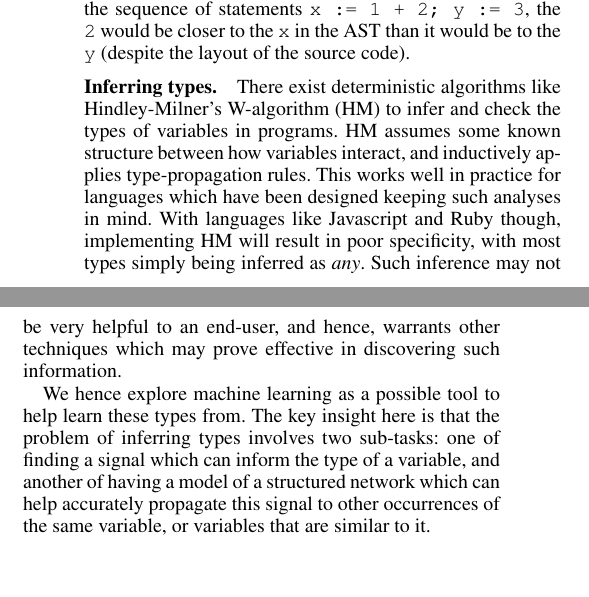
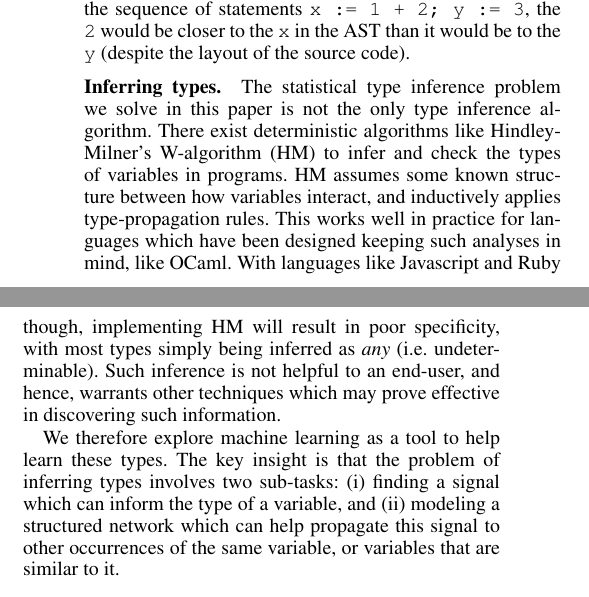
Before and after one commit to shashank-srikant/6.867_term_project, a LaTeX paper (docs/project_report/main.tex, which reads docs/project_report/motivation.tex): two parts of the columns of page 2 of 8, joined at a grey line, cut so that both start at the same text, the shorter picture padded with empty space. Compiled offline with pdfLaTeX.

Commit message:
clean up type inference

```diff
--- a/docs/project_report/motivation.tex
+++ b/docs/project_report/motivation.tex
@@ -20,9 +20,19 @@ For example, the AST of an expression \texttt{1 + 2} might have the binary opera
 The AST of a program concisely represents many of the locality properties we would desire in a program representation: for instance, in the sequence of statements \mbox{\texttt{x := 1 + 2; y := 3}}, the \texttt{2} would be closer to the \texttt{x} in the AST than it would be to the \texttt{y} (despite the layout of the source code).
 
 \subsubsection{Inferring types.}
-There exist deterministic algorithms like Hindley-Milner's W-algorithm (HM) to infer and check the types of variables in programs. HM assumes some known structure between how variables interact, and inductively applies type-propagation rules. This works well in practice for languages which have been designed keeping such analyses in mind. With languages like Javascript and Ruby though, implementing HM will result in poor specificity, with most types simply being inferred as \textit{any}. Such inference may not be very helpful to an end-user, and hence, warrants other techniques which may prove effective in discovering such information.
+The statistical type inference problem we solve in this paper is not the only type inference algorithm.
+There exist deterministic algorithms like Hindley-Milner's W-algorithm (HM) to infer and check the types of variables in programs.
+HM assumes some known structure between how variables interact, and inductively applies type-propagation rules.
+This works well in practice for languages which have been designed keeping such analyses in mind, like OCaml.
+With languages like Javascript and Ruby though, implementing HM will result in poor specificity, with most types simply being inferred as \textit{any} (i.e. undeterminable).
+Such inference is not helpful to an end-user, and hence, warrants other techniques which may prove effective in discovering such information.
 
-We hence explore machine learning as a possible tool to help learn these types from. The key insight here is that the problem of inferring types involves two sub-tasks: one of finding a signal which can inform the type of a variable, and another of having a model of a structured network which can help accurately propagate this signal to other occurrences of the same variable, or variables that are similar to it.
+We therefore explore machine learning as a tool to help learn these types.
+The key insight is that the problem of inferring types involves two sub-tasks:
+\begin{enumerate*}[label=(\roman*)]
+\item finding a signal which can inform the type of a variable, and
+\item modeling a structured network which can help propagate this signal to other occurrences of the same variable, or variables that are similar to it.
+\end{enumerate*}
 
 \subsubsection{Graph neural networks.}
 Graph-structured input modalities to machine learning problems have been explored over the last decade in light of deep neural network architectures. Le Cun \textit{et al.} published a position paper \cite{henaff2015deep} which described learning on graph-structured input modalities as a convolutional neural network learning non-Euclidean filters. Deep Mind, with its recent position paper on inductive biases captured by graph neural networks \cite{deepmind2018graph}, has seemingly initiated a resurgence of interest in Graph Neural Networks (GNNs).
```
